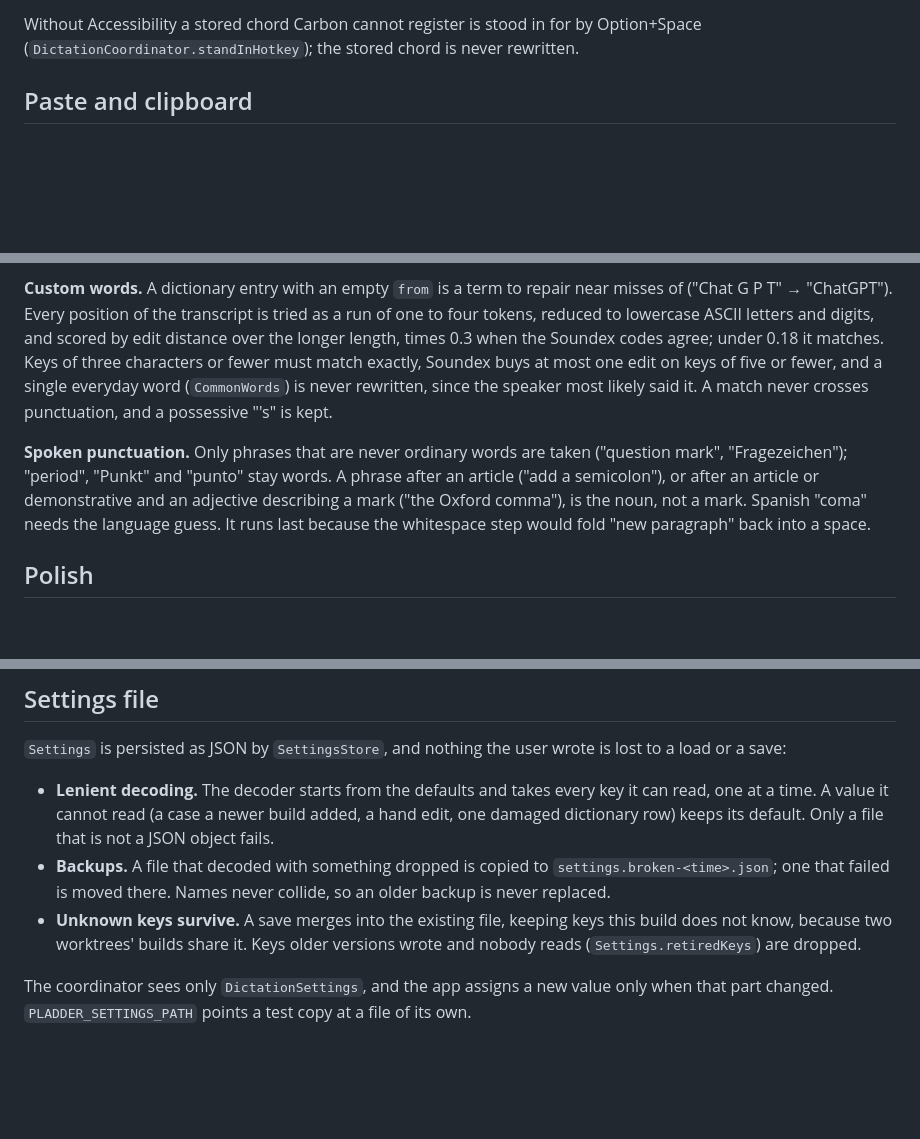
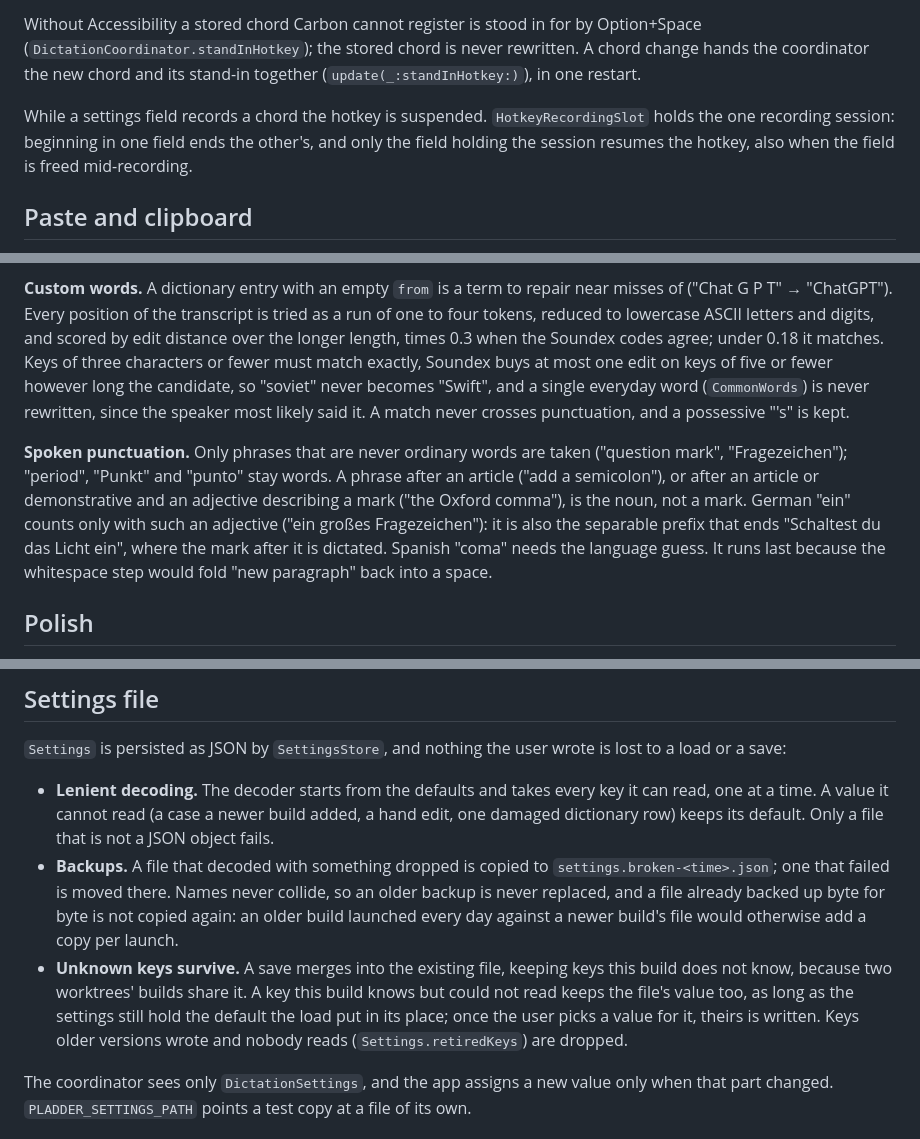
Before and after one commit to dinooo13/pladder, a Markdown page: docs/ARCHITECTURE.md, 3 parts joined by grey strips. Drawn GitHub-style; blank space fills up the shorter version.

Commit message:
docs/ARCHITECTURE.md: what the review fixes changed
A hotkey change ends the recording before the new monitor starts, a chord
and its stand-in reach the coordinator in one restart, the recording
session survives a freed field, a failed Cmd+V restores like a paste, the
Soundex cap is the term's, "ein" needs a mark adjective, an abandoned
S1-mini load is waited for, model file calls keep their order, and the
settings store backs a file up once and keeps a value it could not read.

Co-Authored-By: Claude Opus 5.5 <noreply@anthropic.com>

```diff
--- a/docs/ARCHITECTURE.md
+++ b/docs/ARCHITECTURE.md
@@ -177,7 +179,13 @@ Input change.
 
 Without Accessibility a stored chord Carbon cannot register is stood in for
 by Option+Space (`DictationCoordinator.standInHotkey`); the stored chord is
-never rewritten.
+never rewritten. A chord change hands the coordinator the new chord and its
+stand-in together (`update(_:standInHotkey:)`), in one restart.
+
+While a settings field records a chord the hotkey is suspended.
+`HotkeyRecordingSlot` holds the one recording session: beginning in one
+field ends the other's, and only the field holding the session resumes the
+hotkey, also when the field is freed mid-recording.
 
 ## Paste and clipboard
 
@@ -243,7 +255,8 @@ transcript is tried as a run of one to four tokens, reduced to lowercase
 ASCII letters and digits, and scored by edit distance over the longer
 length, times 0.3 when the Soundex codes agree; under 0.18 it matches. Keys
 of three characters or fewer must match exactly, Soundex buys at most one
-edit on keys of five or fewer, and a single everyday word
+edit on keys of five or fewer however long the candidate, so "soviet" never
+becomes "Swift", and a single everyday word
 (`CommonWords`) is never rewritten, since the speaker most likely said it. A
 match never crosses punctuation, and a possessive "'s" is kept.
 
@@ -251,8 +264,11 @@ match never crosses punctuation, and a possessive "'s" is kept.
 ("question mark", "Fragezeichen"); "period", "Punkt" and "punto" stay words.
 A phrase after an article ("add a semicolon"), or after an article or
 demonstrative and an adjective describing a mark ("the Oxford comma"), is
-the noun, not a mark. Spanish "coma" needs the language guess. It runs last
-because the whitespace step would fold "new paragraph" back into a space.
+the noun, not a mark. German "ein" counts only with such an adjective ("ein
+großes Fragezeichen"): it is also the separable prefix that ends "Schaltest
+du das Licht ein", where the mark after it is dictated. Spanish "coma"
+needs the language guess. It runs last because the whitespace step would
+fold "new paragraph" back into a space.
 
 ## Polish
 
@@ -324,11 +345,15 @@ wrote is lost to a load or a save:
   Only a file that is not a JSON object fails.
 - **Backups.** A file that decoded with something dropped is copied to
   `settings.broken-<time>.json`; one that failed is moved there. Names never
-  collide, so an older backup is never replaced.
+  collide, so an older backup is never replaced, and a file already backed
+  up byte for byte is not copied again: an older build launched every day
+  against a newer build's file would otherwise add a copy per launch.
 - **Unknown keys survive.** A save merges into the existing file, keeping
   keys this build does not know, because two worktrees' builds share it.
-  Keys older versions wrote and nobody reads (`Settings.retiredKeys`) are
-  dropped.
+  A key this build knows but could not read keeps the file's value too, as
+  long as the settings still hold the default the load put in its place;
+  once the user picks a value for it, theirs is written. Keys older
+  versions wrote and nobody reads (`Settings.retiredKeys`) are dropped.
 
 The coordinator sees only `DictationSettings`, and the app assigns a new
 value only when that part changed. `PLADDER_SETTINGS_PATH` points a test copy
```
Also changed, not shown: other parts of docs/ARCHITECTURE.md (+13 -2 lines).
